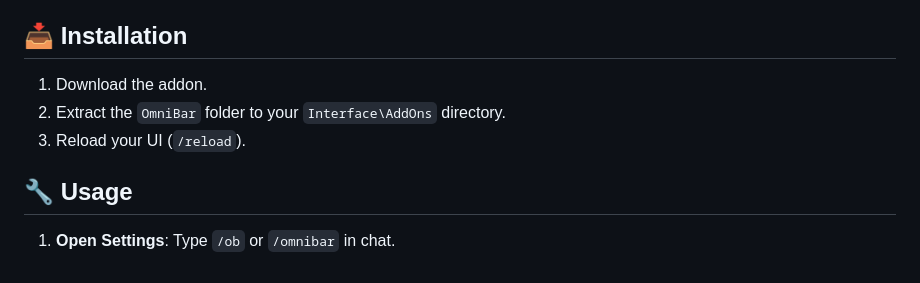
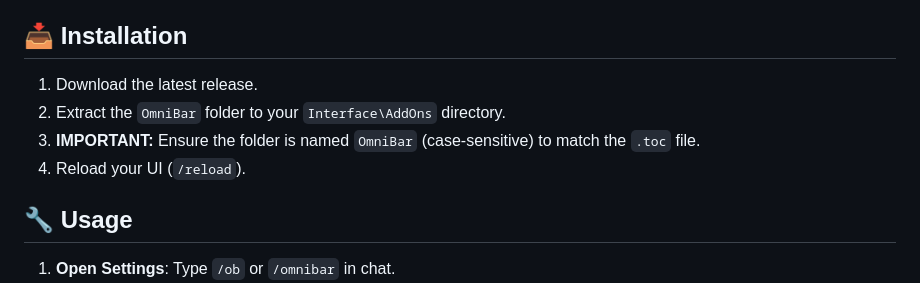
Before and after one commit to Xurkon/PA-Omnibar, a Markdown page: README.md, the part around the change. Rendered like a GitHub page.

Commit message:
Update README with folder rename instruction

```diff
--- a/README.md
+++ b/README.md
@@ -39,9 +39,10 @@
 
 ## 📥 Installation
 
-1. Download the addon.
+1. Download the latest release.
 2. Extract the `OmniBar` folder to your `Interface\AddOns` directory.
-3. Reload your UI (`/reload`).
+3. **IMPORTANT:** Ensure the folder is named `OmniBar` (case-sensitive) to match the `.toc` file.
+4. Reload your UI (`/reload`).
 
 ## 🔧 Usage
 
```
